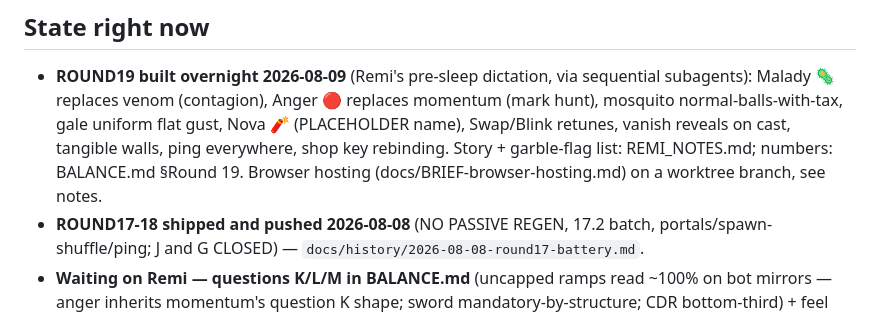
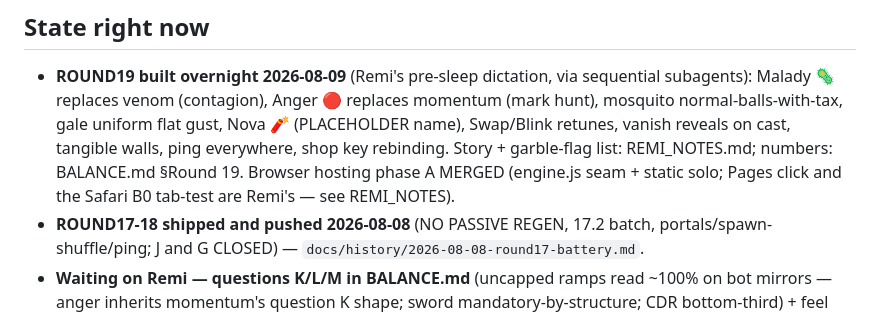
Before and after one commit to RemiFabre/OpenWarlock, a Markdown page: AGENTS.md, the part around the change. Rendered like a GitHub page.

Commit message:
AGENTS: hosting phase A is merged, not on a branch

```diff
--- a/AGENTS.md
+++ b/AGENTS.md
@@ -36,7 +36,8 @@ Agent context usage on this project is **CRITICAL**. The rules:
   flat gust, Nova 🧨 (PLACEHOLDER name), Swap/Blink retunes, vanish reveals on
   cast, tangible walls, ping everywhere, shop key rebinding. Story +
   garble-flag list: REMI_NOTES.md; numbers: BALANCE.md §Round 19. Browser
-  hosting (docs/BRIEF-browser-hosting.md) on a worktree branch, see notes.
+  hosting phase A MERGED (engine.js seam + static solo; Pages click and the
+  Safari B0 tab-test are Remi's — see REMI_NOTES).
 - **ROUND17-18 shipped and pushed 2026-08-08** (NO PASSIVE REGEN, 17.2 batch,
   portals/spawn-shuffle/ping; J and G CLOSED) —
   `docs/history/2026-08-08-round17-battery.md`.
```
